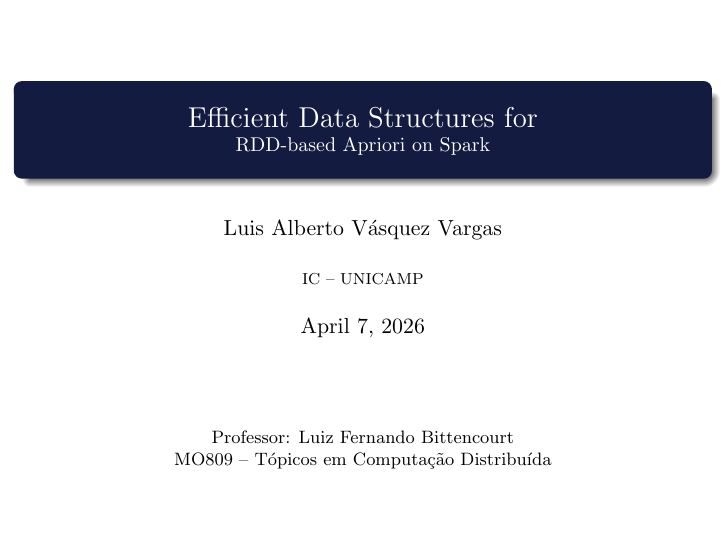
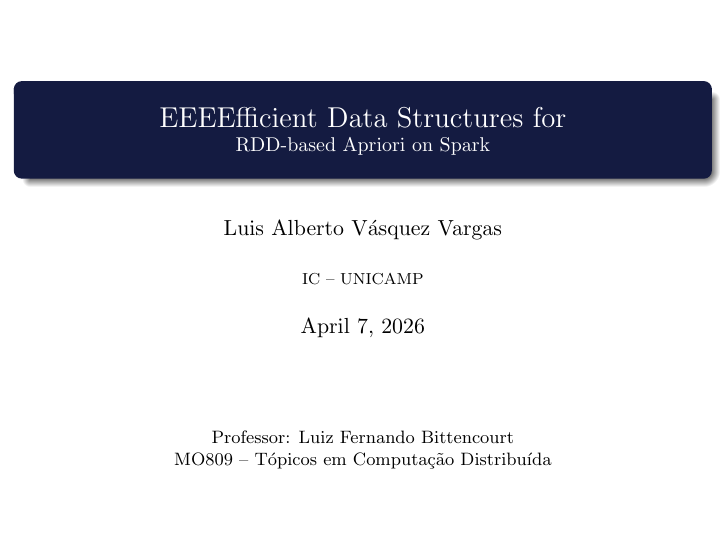
Before and after one commit to LuisAlbertoVasquezVargas/MO809-Topicos-Computacao-Distribuida-Final-Presentation-1s2026, LaTeX slides (src/main.tex): page 1 of 9. Compiled offline with pdfLaTeX.

```diff
--- a/src/main.tex
+++ b/src/main.tex
@@ -5,7 +5,7 @@
 % ==========================================
 % 1. CONFIGURATION
 % ==========================================
-\newcommand{\MyTitle}{Efficient Data Structures for \\ \small RDD-based Apriori on Spark}
+\newcommand{\MyTitle}{EEEEfficient Data Structures for \\ \small RDD-based Apriori on Spark}
 \newcommand{\MyShortTitle}{Apriori on Spark}
 \newcommand{\MyAuthor}{Luis Alberto Vásquez Vargas}
 \newcommand{\MyShortAuthor}{Luis Vásquez}
```
Also changed, not shown: README.md, outputs/main.pdf.
